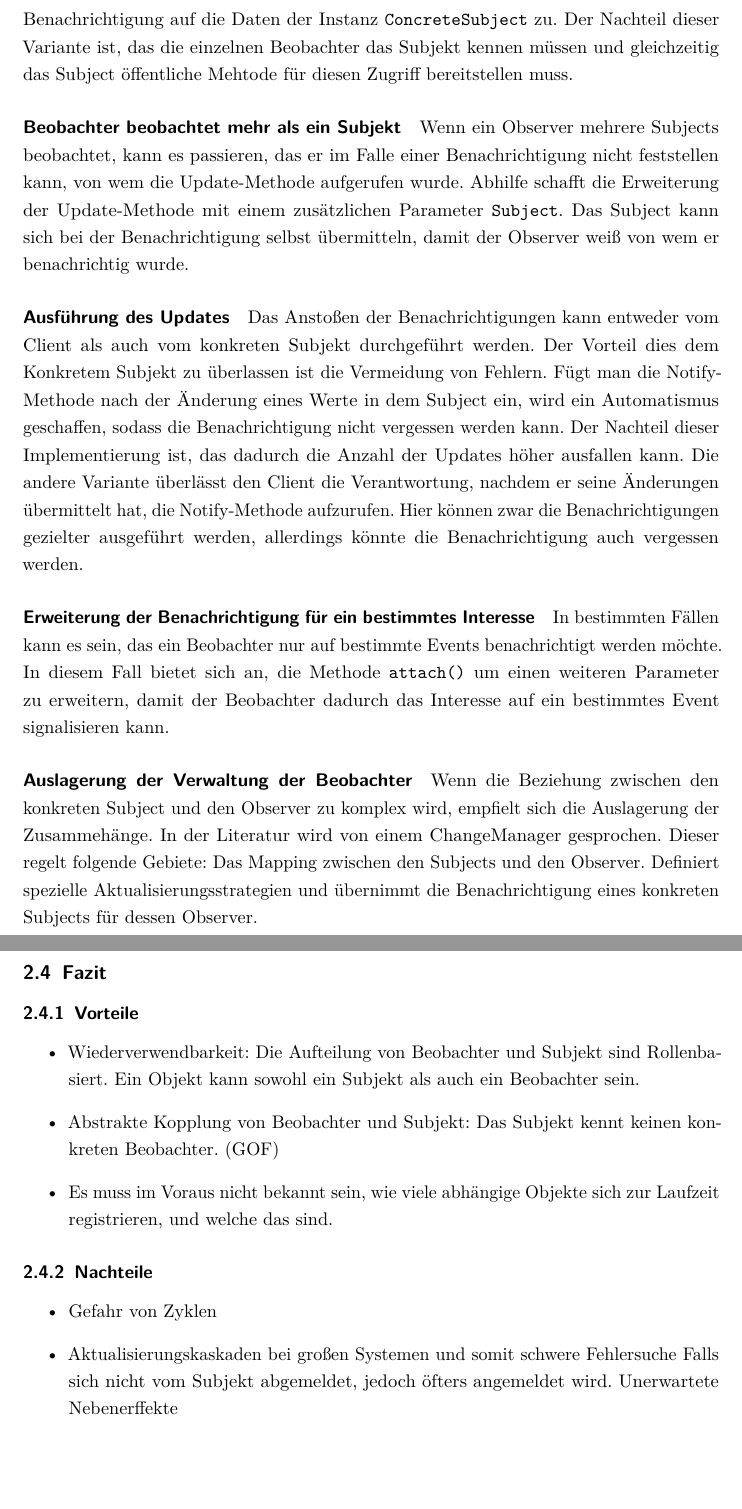
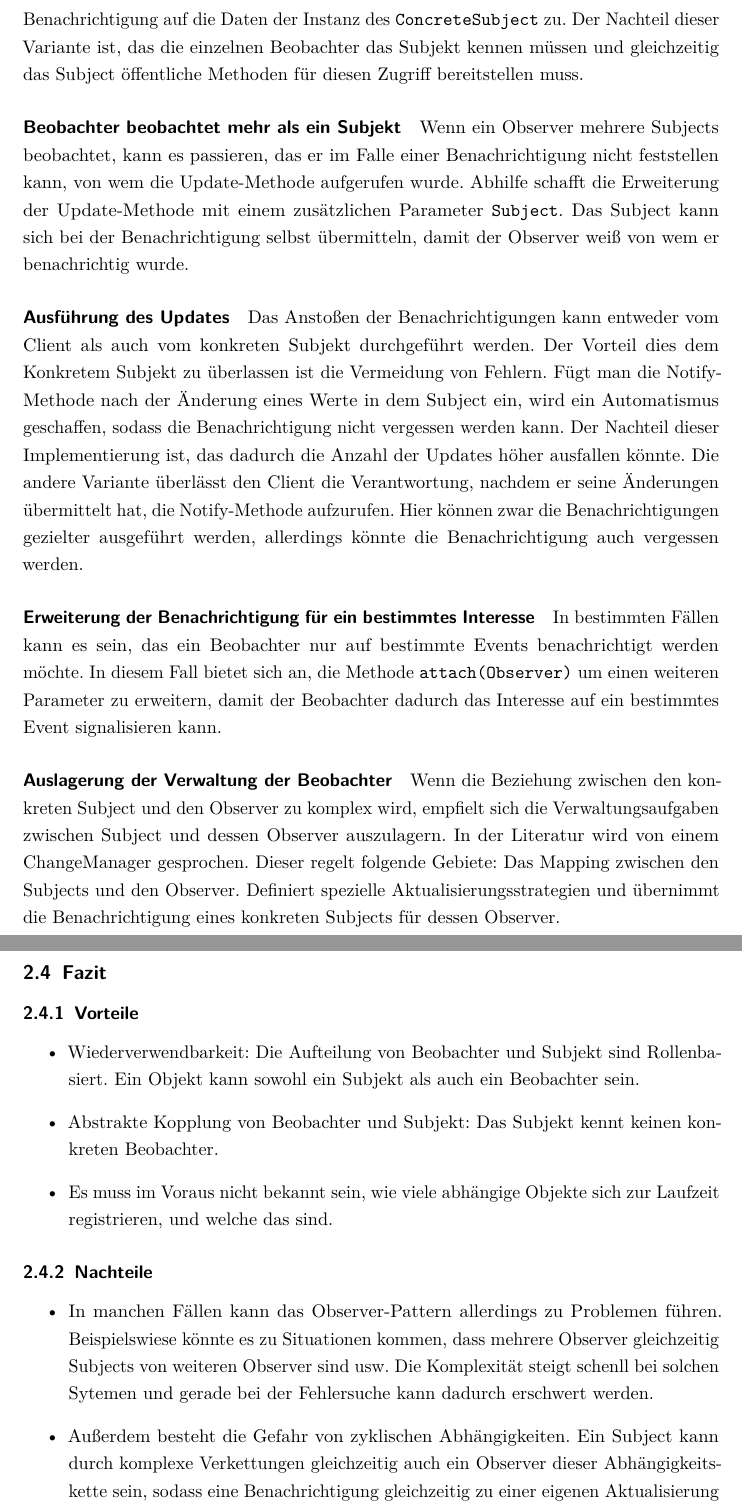
Before and after one commit to johannespfann/seminar, a LaTeX document (header.tex, which reads paper/observer/implementierung.tex, paper/observer/vorundnachteile.tex): two parts of pages 6 and 7 of 15, joined at a grey line, cut so that both start at the same text. Compiled offline with pdfLaTeX; an older LaTeX class or package is replaced by its successor.

Commit message:
improved errors

```diff
--- a/paper/observer/implementierung.tex
+++ b/paper/observer/implementierung.tex
@@ -1,22 +1,22 @@
 \paragraph{Push- oder Pull-Model}
 
 
-Bei den beiden Modellen werden die Unterschiedlichen Arten der Übertragung von Daten betrachtet. Bei dem Push-Model ist die Idee, alle Daten über die Update-Methode der Observer zu übermitteln. In unserem Fall muss das UML-Diagramm in Abbildung \ref{observerdiagramm} angepasst werden. Die Methode \texttt{update()} benötigt  zusätzliche Parameter. Das \texttt{ConcreteSubject} übergibt dann die Parameter beim Aufruf der Update-Methode.
-Daraus ergeben sich zwei Nachteile. Der Erste, das Subject muss die Observer besser kennen. Die Update-Methode könnte so auf eine bestimmte Aufgabe zugeschnitten werden und somit für andere Anwendungsfälle ungeeignet werden. Der zweite Nachteile ist, das nicht alle Observer diese Informationen benötigen und somit unnötig viele Parameter übermittelt bekommen.
-Die Pull Methode verfolgt einen anderen Ansatz. Hier werden keine Daten als Parameter übergeben sondern die Observer greifen direkt nach einer Benachrichtigung auf die Daten der Instanz \texttt{ConcreteSubject} zu. Der Nachteil dieser Variante ist, das die einzelnen Beobachter das Subjekt kennen müssen und gleichzeitig das Subject öffentliche Mehtode für diesen Zugriff bereitstellen muss.
+Bei den beiden Modellen werden die unterschiedlichen Arten der Übertragung von Daten betrachtet. Bei dem Push-Model ist die Idee, alle Daten über die Update-Methode der Observer zu übermitteln. In unserem Fall muss das UML-Diagramm in Abbildung \ref{observerdiagramm} angepasst werden. Die Methode \texttt{update()} benötigt  zusätzliche Parameter. Das \texttt{ConcreteSubject} übergibt dann die Parameter beim Aufruf der Update-Methode.
+Daraus ergeben sich zwei Nachteile. Der Erste, das Subject muss die Observer besser kennen. Die Update-Methode könnte so auf eine bestimmte Aufgabe zugeschnitten werden und somit für andere Anwendungsfälle ungeeignet sein. Der zweite Nachteile ist, das nicht alle Observer diese Informationen benötigen und somit unnötig viele Parameter übermittelt bekommen.
+Die Pull Methode verfolgt einen anderen Ansatz. Hier werden keine Daten als Parameter übergeben sondern die Observer greifen direkt nach einer Benachrichtigung auf die Daten der Instanz des \texttt{ConcreteSubject} zu. Der Nachteil dieser Variante ist, das die einzelnen Beobachter das Subjekt kennen müssen und gleichzeitig das Subject öffentliche Methoden für diesen Zugriff bereitstellen muss.
 
 %\paragraph{Lagerung der Beobachter} Hintegrund ist folgendes Szenario: Es gibt viele Subjekts und einige Beobachter. Die Subjekts müssen jetzt alle die Instanzen der jeweiligen Beobachter speichern. Um sich diesen Speicher zu ersparen, könnte man die Auflistung aller Beobachter in einer externen Datenstruktur bzw. Objekt lagern.
 
 \paragraph{Beobachter beobachtet mehr als ein Subjekt} Wenn ein Observer mehrere Subjects beobachtet, kann es passieren, das er im Falle einer Benachrichtigung nicht feststellen kann, von wem die Update-Methode aufgerufen wurde. Abhilfe schafft die Erweiterung der Update-Methode mit einem zusätzlichen Parameter \texttt{Subject}. Das Subject kann sich bei der Benachrichtigung selbst übermitteln, damit der Observer weiß von wem er benachrichtig wurde.
 
-\paragraph{Ausführung des Updates} Das Anstoßen der Benachrichtigungen kann entweder vom Client als auch vom konkreten Subjekt durchgeführt werden. Der Vorteil dies dem Konkretem Subjekt zu überlassen ist die Vermeidung von Fehlern. Fügt man die Notify-Methode nach der Änderung eines Werte in dem Subject ein, wird ein Automatismus geschaffen, sodass die Benachrichtigung nicht vergessen werden kann. Der Nachteil dieser Implementierung ist, das dadurch die Anzahl der Updates höher ausfallen kann. Die andere Variante überlässt den Client die Verantwortung, nachdem er seine Änderungen übermittelt hat, die Notify-Methode aufzurufen. Hier können zwar die Benachrichtigungen gezielter ausgeführt werden, allerdings könnte die Benachrichtigung auch vergessen werden.
+\paragraph{Ausführung des Updates} Das Anstoßen der Benachrichtigungen kann entweder vom Client als auch vom konkreten Subjekt durchgeführt werden. Der Vorteil dies dem Konkretem Subjekt zu überlassen ist die Vermeidung von Fehlern. Fügt man die Notify-Methode nach der Änderung eines Werte in dem Subject ein, wird ein Automatismus geschaffen, sodass die Benachrichtigung nicht vergessen werden kann. Der Nachteil dieser Implementierung ist, das dadurch die Anzahl der Updates höher ausfallen könnte. Die andere Variante überlässt den Client die Verantwortung, nachdem er seine Änderungen übermittelt hat, die Notify-Methode aufzurufen. Hier können zwar die Benachrichtigungen gezielter ausgeführt werden, allerdings könnte die Benachrichtigung auch vergessen werden.
 
 %\paragraph{Aufräumen der Instansen} Es sollte Beachtet werden, das wenn ein Beobachter sich vom konkreten Objekt entfernt, auch die Instanz des konkreten SUbjekt aufräumt.
 
 %\paragraph{Vor dem Benachrichtigen das Subjekt zuerst updaten} Bei der Implementierung des konkreten Subjekts sollte beachtet werden, vor der Benachrichtigung der Beobachter, zuerst das Subjekt zu aktualisieren. Gerade bei vererbten Methoden besteht Gefahr eines solchen Szenario.
 
-\paragraph{Erweiterung der Benachrichtigung für ein bestimmtes Interesse} In bestimmten Fällen kann es sein, das ein Beobachter nur auf bestimmte Events benachrichtigt werden möchte. In diesem Fall bietet sich an,  die Methode \texttt{attach()} um einen weiteren Parameter zu erweitern, damit der Beobachter dadurch das Interesse auf ein bestimmtes Event signalisieren kann.
+\paragraph{Erweiterung der Benachrichtigung für ein bestimmtes Interesse} In bestimmten Fällen kann es sein, das ein Beobachter nur auf bestimmte Events benachrichtigt werden möchte. In diesem Fall bietet sich an,  die Methode \texttt{attach(Observer)} um einen weiteren Parameter zu erweitern, damit der Beobachter dadurch das Interesse auf ein bestimmtes Event signalisieren kann.
 
-\paragraph{Auslagerung der Verwaltung der Beobachter} Wenn die Beziehung zwischen den konkreten Subject und den Observer zu komplex wird, empfielt sich die Auslagerung der Zusammehänge. In der Literatur wird von einem ChangeManager gesprochen. Dieser regelt folgende Gebiete: Das Mapping zwischen den Subjects und den Observer. Definiert spezielle Aktualisierungsstrategien und übernimmt die Benachrichtigung eines konkreten Subjects für dessen Observer.
+\paragraph{Auslagerung der Verwaltung der Beobachter} Wenn die Beziehung zwischen den konkreten Subject und den Observer zu komplex wird, empfielt sich die Verwaltungsaufgaben zwischen Subject und dessen Observer auszulagern. In der Literatur wird von einem ChangeManager gesprochen. Dieser regelt folgende Gebiete: Das Mapping zwischen den Subjects und den Observer. Definiert spezielle Aktualisierungsstrategien und übernimmt die Benachrichtigung eines konkreten Subjects für dessen Observer.
 
 %\paragraph{Subjekt als Interface oder Abstrakte Klasse} Das Subjekt kann ein Interface oder als abstrakte klasse implementiert sein. Der Nachteil bei einer abstrakten Klasse ist, dass nicht auf verschiedene konkrete Subjekts eingegangen werden kann. Jedoch erhöht sich der PRogrammieraufwand durch die wiederholte Implementierung des Selben Codes.
--- a/paper/observer/vorundnachteile.tex
+++ b/paper/observer/vorundnachteile.tex
@@ -1,12 +1,11 @@
 \subsubsection{Vorteile}
 \begin{itemize}
 \item Wiederverwendbarkeit: Die Aufteilung von Beobachter und Subjekt sind Rollenbasiert. Ein Objekt kann sowohl ein Subjekt als auch ein Beobachter sein.
-\item Abstrakte Kopplung von Beobachter und Subjekt: Das Subjekt kennt keinen konkreten Beobachter. (GOF)
+\item Abstrakte Kopplung von Beobachter und Subjekt: Das Subjekt kennt keinen konkreten Beobachter.
 \item Es muss im Voraus nicht bekannt sein, wie viele abhängige Objekte sich zur Laufzeit registrieren, und welche das sind.
 \end{itemize}
 \subsubsection{Nachteile}
 \begin{itemize}
-\item Gefahr von Zyklen
-\item Aktualisierungskaskaden bei großen Systemen und somit schwere Fehlersuche
-Falls sich nicht vom Subjekt abgemeldet, jedoch öfters angemeldet wird. Unerwartete Nebenerffekte
+\item In manchen Fällen kann das Observer-Pattern allerdings zu Problemen führen. Beispielswiese könnte es zu Situationen kommen, dass mehrere Observer gleichzeitig Subjects von weiteren Observer sind usw. Die Komplexität steigt schenll bei solchen Sytemen und gerade bei der Fehlersuche kann dadurch erschwert werden.
+\item Außerdem besteht die Gefahr von zyklischen Abhängigkeiten. Ein Subject kann durch komplexe Verkettungen gleichzeitig auch ein Observer dieser Abhängigkeitskette sein, sodass eine Benachrichtigung gleichzeitig zu einer eigenen Aktualisierung führt, die wiederum  eine Benachrichtigung auslöst.
 \end{itemize}
```
Also changed, not shown: paper/command/beschreibung.tex (+1 -1 lines), presentation.pdf.
